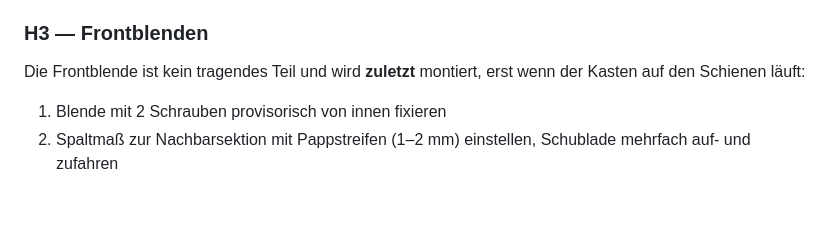
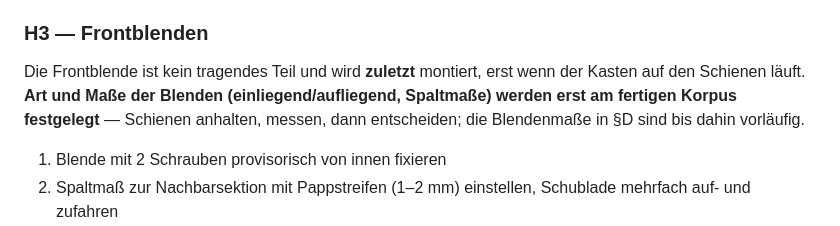
Before and after one commit to dbraun1991/Caddy-Camper-Construction, a Markdown page: List_of_Materials.md, the part around the change. Rendered like a GitHub page; blank space fills up the shorter version.

```diff
--- a/List_of_Materials.md
+++ b/List_of_Materials.md
@@ -267,7 +267,7 @@ Nach dem Verschrauben des Bodens und **vor** dem Abbinden des Leims die Diagonal
 
 ### H3 — Frontblenden
 
-Die Frontblende ist kein tragendes Teil und wird **zuletzt** montiert, erst wenn der Kasten auf den Schienen läuft:
+Die Frontblende ist kein tragendes Teil und wird **zuletzt** montiert, erst wenn der Kasten auf den Schienen läuft. **Art und Maße der Blenden (einliegend/aufliegend, Spaltmaße) werden erst am fertigen Korpus festgelegt** — Schienen anhalten, messen, dann entscheiden; die Blendenmaße in §D sind bis dahin vorläufig.
 
 1. Blende mit 2 Schrauben provisorisch von innen fixieren
 2. Spaltmaß zur Nachbarsektion mit Pappstreifen (1–2 mm) einstellen, Schublade mehrfach auf- und zufahren
```
Also changed, not shown: AGENTS.md (+5 -3 lines), README.md (+1 -2 lines).
